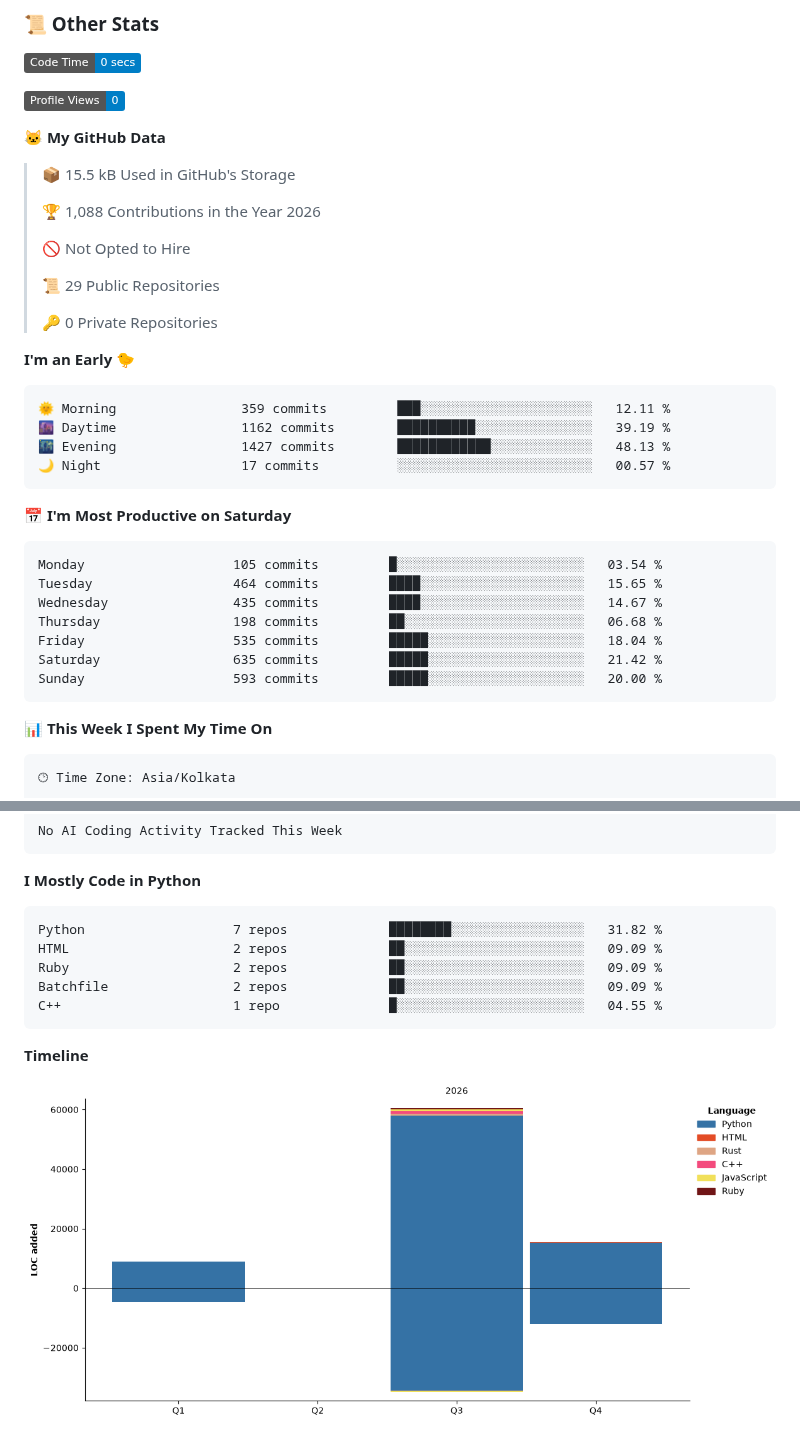
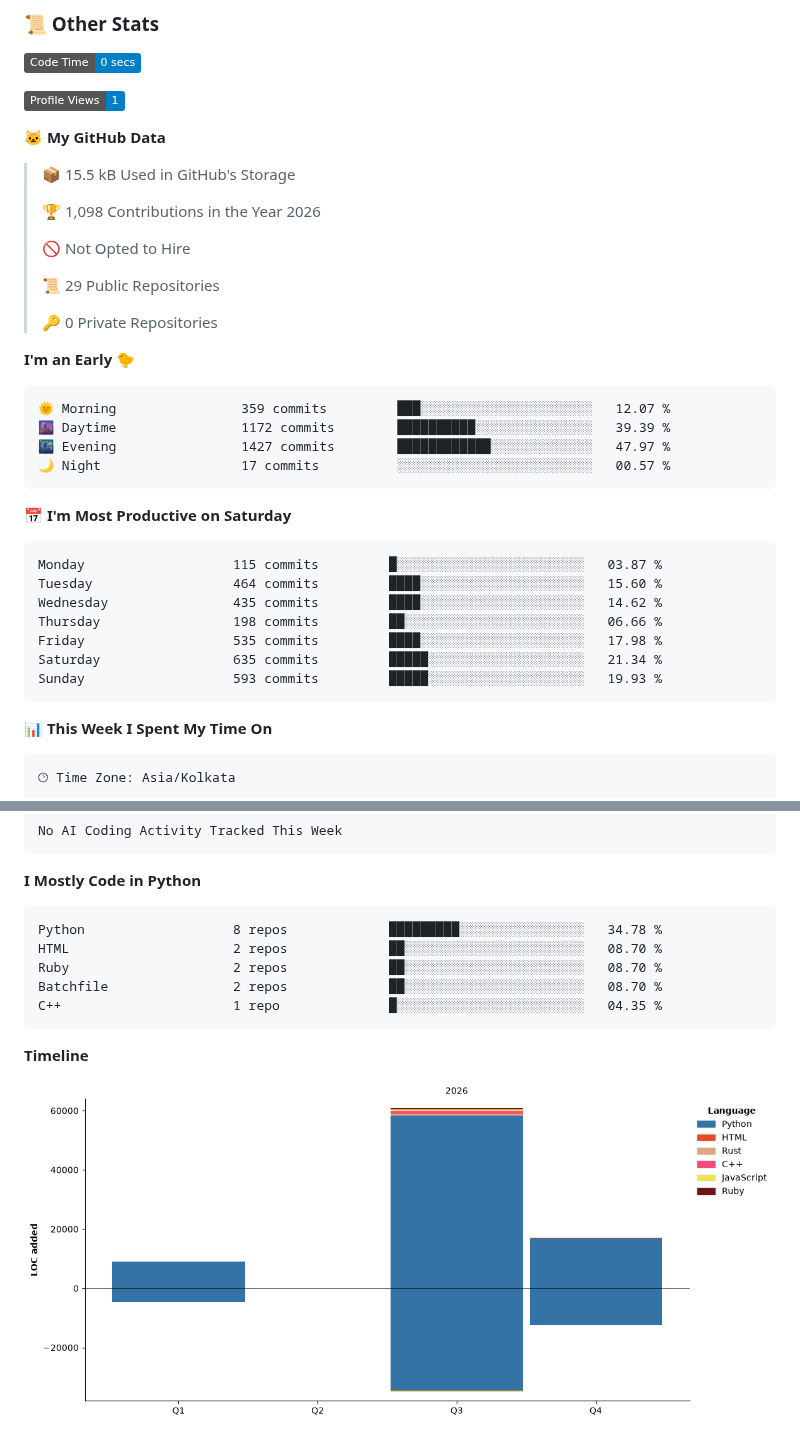
Before and after one commit to GoogleHub67/GoogleHub67, a Markdown page: README.md, 2 parts joined by grey strips. Drawn GitHub-style; pictures changed too: assets/bar_graph.png; badges without logos.

Commit message:
Updated with Dev Metrics

````diff
--- a/README.md
+++ b/README.md
@@ -675,13 +675,13 @@ Positional chess is slow and uninspiring. My opening philosophy centers entirely
 <!--START_SECTION:waka-->
 ![Code Time](http://img.shields.io/badge/Code%20Time-0%20secs-blue?style=flat)
 
-![Profile Views](http://img.shields.io/badge/Profile%20Views-0-blue?style=flat)
+![Profile Views](http://img.shields.io/badge/Profile%20Views-1-blue?style=flat)
 
 **🐱 My GitHub Data**
 
 > 📦 15.5 kB Used in GitHub's Storage
  >
-> 🏆 1,088 Contributions in the Year 2026
+> 🏆 1,098 Contributions in the Year 2026
  >
 > 🚫 Not Opted to Hire
  >
@@ -692,21 +692,21 @@ Positional chess is slow and uninspiring. My opening philosophy centers entirely
 **I'm an Early 🐤**
 
 ```text
-🌞 Morning                359 commits         ███░░░░░░░░░░░░░░░░░░░░░░   12.11 %
-🌆 Daytime                1162 commits        ██████████░░░░░░░░░░░░░░░   39.19 %
-🌃 Evening                1427 commits        ████████████░░░░░░░░░░░░░   48.13 %
+🌞 Morning                359 commits         ███░░░░░░░░░░░░░░░░░░░░░░   12.07 %
+🌆 Daytime                1172 commits        ██████████░░░░░░░░░░░░░░░   39.39 %
+🌃 Evening                1427 commits        ████████████░░░░░░░░░░░░░   47.97 %
 🌙 Night                  17 commits          ░░░░░░░░░░░░░░░░░░░░░░░░░   00.57 %
 ```
 📅 **I'm Most Productive on Saturday**
 
 ```text
-Monday                   105 commits         █░░░░░░░░░░░░░░░░░░░░░░░░   03.54 %
-Tuesday                  464 commits         ████░░░░░░░░░░░░░░░░░░░░░   15.65 %
-Wednesday                435 commits         ████░░░░░░░░░░░░░░░░░░░░░   14.67 %
-Thursday                 198 commits         ██░░░░░░░░░░░░░░░░░░░░░░░   06.68 %
-Friday                   535 commits         █████░░░░░░░░░░░░░░░░░░░░   18.04 %
-Saturday                 635 commits         █████░░░░░░░░░░░░░░░░░░░░   21.42 %
-Sunday                   593 commits         █████░░░░░░░░░░░░░░░░░░░░   20.00 %
+Monday                   115 commits         █░░░░░░░░░░░░░░░░░░░░░░░░   03.87 %
+Tuesday                  464 commits         ████░░░░░░░░░░░░░░░░░░░░░   15.60 %
+Wednesday                435 commits         ████░░░░░░░░░░░░░░░░░░░░░   14.62 %
+Thursday                 198 commits         ██░░░░░░░░░░░░░░░░░░░░░░░   06.66 %
+Friday                   535 commits         ████░░░░░░░░░░░░░░░░░░░░░   17.98 %
+Saturday                 635 commits         █████░░░░░░░░░░░░░░░░░░░░   21.34 %
+Sunday                   593 commits         █████░░░░░░░░░░░░░░░░░░░░   19.93 %
 ```
 
 
@@ -737,12 +737,14 @@ No AI Coding Activity Tracked This Week
 **I Mostly Code in Python**
 
 ```text
-Python                   7 repos             ████████░░░░░░░░░░░░░░░░░   31.82 %
-HTML                     2 repos             ██░░░░░░░░░░░░░░░░░░░░░░░   09.09 %
-Ruby                     2 repos             ██░░░░░░░░░░░░░░░░░░░░░░░   09.09 %
-Batchfile                2 repos             ██░░░░░░░░░░░░░░░░░░░░░░░   09.09 %
-C++                      1 repo              █░░░░░░░░░░░░░░░░░░░░░░░░   04.55 %
+Python                   8 repos             █████████░░░░░░░░░░░░░░░░   34.78 %
+HTML                     2 repos             ██░░░░░░░░░░░░░░░░░░░░░░░   08.70 %
+Ruby                     2 repos             ██░░░░░░░░░░░░░░░░░░░░░░░   08.70 %
+Batchfile                2 repos             ██░░░░░░░░░░░░░░░░░░░░░░░   08.70 %
+C++                      1 repo              █░░░░░░░░░░░░░░░░░░░░░░░░   04.35 %
 ```
+
+
 
 **Timeline**
 
````
Also changed, not shown: other parts of README.md (+1 -1 lines).
